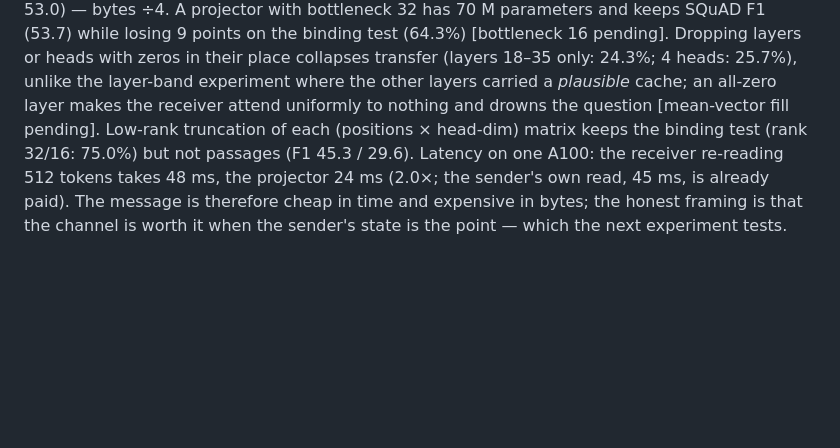
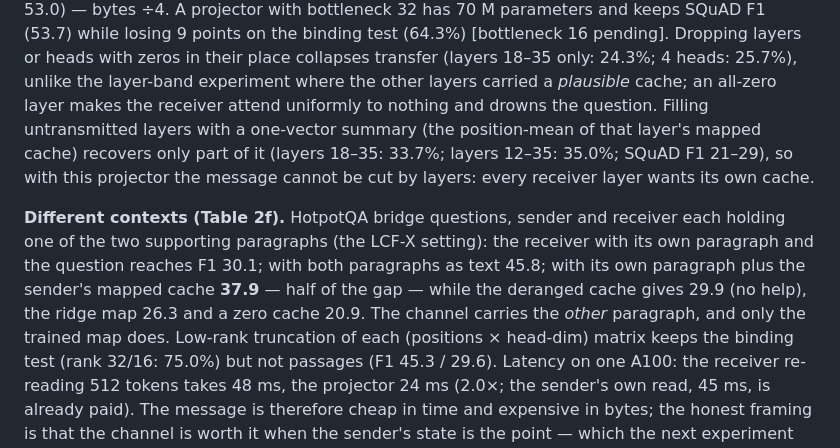
Before and after one commit to WuKongAI-CMU/k2-cascade, a Markdown page: docs/paper-eeai-draft-2026-09-22.md, the part around the change. GitHub-like rendering; blank space fills up the shorter version.

Commit message:
draft: mean-fill result and the different-context HotpotQA paragraph
Co-Authored-By: Claude Fable 5.1 <noreply@anthropic.com>

```diff
--- a/docs/paper-eeai-draft-2026-09-22.md
+++ b/docs/paper-eeai-draft-2026-09-22.md
@@ -123,7 +123,16 @@ shrink it for free and two do not. int8 and int4 fake-quantisation of the mapped
 parameters and keeps SQuAD F1 (53.7) while losing 9 points on the binding test (64.3%) [bottleneck 16 pending].
 Dropping layers or heads with zeros in their place collapses transfer (layers 18–35 only: 24.3%; 4 heads: 25.7%),
 unlike the layer-band experiment where the other layers carried a *plausible* cache; an all-zero layer makes the
-receiver attend uniformly to nothing and drowns the question [mean-vector fill pending]. Low-rank truncation of
+receiver attend uniformly to nothing and drowns the question. Filling untransmitted layers with a one-vector
+summary (the position-mean of that layer's mapped cache) recovers only part of it (layers 18–35: 33.7%; layers
+12–35: 35.0%; SQuAD F1 21–29), so with this projector the message cannot be cut by layers: every receiver layer
+wants its own cache.
+
+**Different contexts (Table 2f).** HotpotQA bridge questions, sender and receiver each holding one of the two
+supporting paragraphs (the LCF-X setting): the receiver with its own paragraph and the question reaches F1 30.1;
+with both paragraphs as text 45.8; with its own paragraph plus the sender's mapped cache **37.9** — half of the
+gap — while the deranged cache gives 29.9 (no help), the ridge map 26.3 and a zero cache 20.9. The channel
+carries the *other* paragraph, and only the trained map does. Low-rank truncation of
 each (positions × head-dim) matrix keeps the binding test (rank 32/16: 75.0%) but not passages (F1 45.3 / 29.6).
 Latency on one A100: the receiver re-reading 512 tokens takes 48 ms, the projector 24 ms (2.0×; the sender's own
 read, 45 ms, is already paid). The message is therefore cheap in time and expensive in bytes; the honest framing
```
